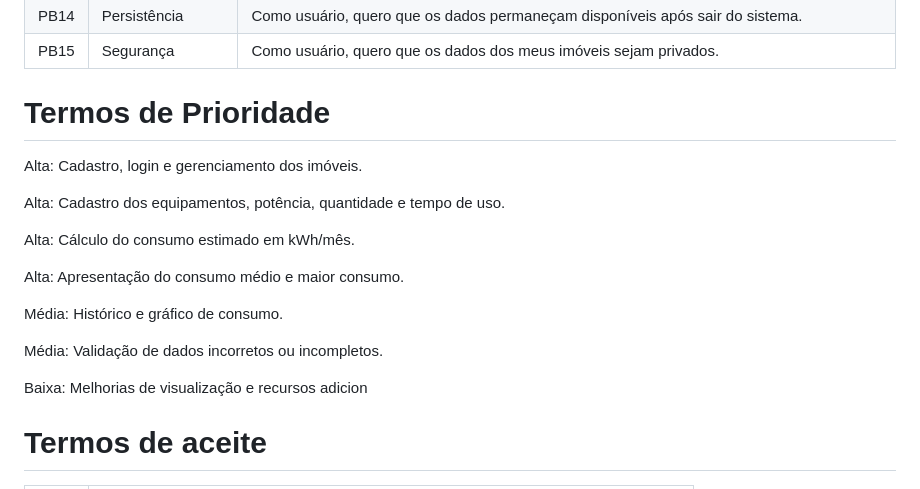
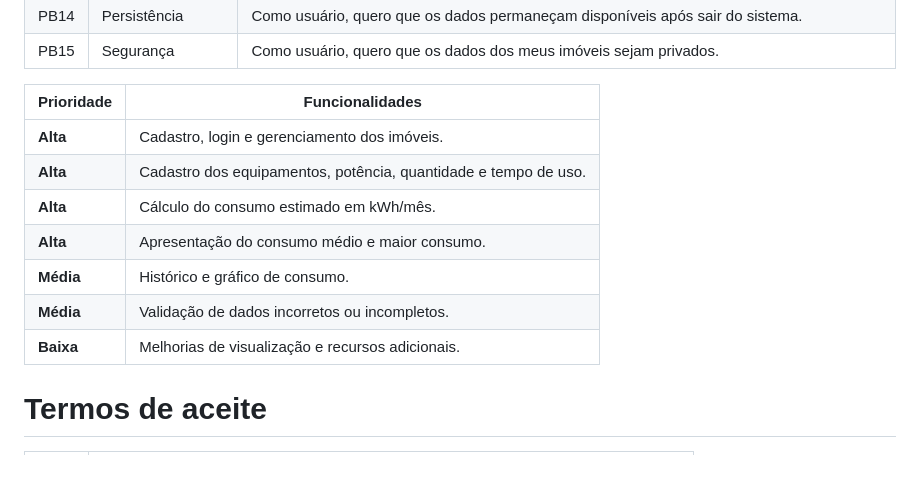
Before and after one commit to mateusofneves/DimensionamentoEnergetico, a Markdown page: README.md, the part around the change. Rendered like a GitHub page.

Commit message:
Refactor priority terms section in README.md
Removed redundant priority descriptions and formatted the priority table.

```diff
--- a/README.md
+++ b/README.md
@@ -45,21 +45,16 @@ Sistema para estimativa do consumo médio mensal de energia elétrica de uma res
 | PB14 | Persistência       | Como usuário, quero que os dados permaneçam disponíveis após sair do sistema.                                         |
 | PB15 | Segurança          | Como usuário, quero que os dados dos meus imóveis sejam privados.                                                     |
 
-# Termos de Prioridade
+| Prioridade | Funcionalidades                                                 |
+| ---------- | --------------------------------------------------------------- |
+| **Alta**   | Cadastro, login e gerenciamento dos imóveis.                    |
+| **Alta**   | Cadastro dos equipamentos, potência, quantidade e tempo de uso. |
+| **Alta**   | Cálculo do consumo estimado em kWh/mês.                         |
+| **Alta**   | Apresentação do consumo médio e maior consumo.                  |
+| **Média**  | Histórico e gráfico de consumo.                                 |
+| **Média**  | Validação de dados incorretos ou incompletos.                   |
+| **Baixa**  | Melhorias de visualização e recursos adicionais.                |
 
-Alta: Cadastro, login e gerenciamento dos imóveis.
-
-Alta: Cadastro dos equipamentos, potência, quantidade e tempo de uso.
-
-Alta: Cálculo do consumo estimado em kWh/mês.
-
-Alta: Apresentação do consumo médio e maior consumo.
-
-Média: Histórico e gráfico de consumo.
-
-Média: Validação de dados incorretos ou incompletos.
-
-Baixa: Melhorias de visualização e recursos adicion
 
 # Termos de aceite
 | ID   | Termo de Aceite                                                                    |
```
